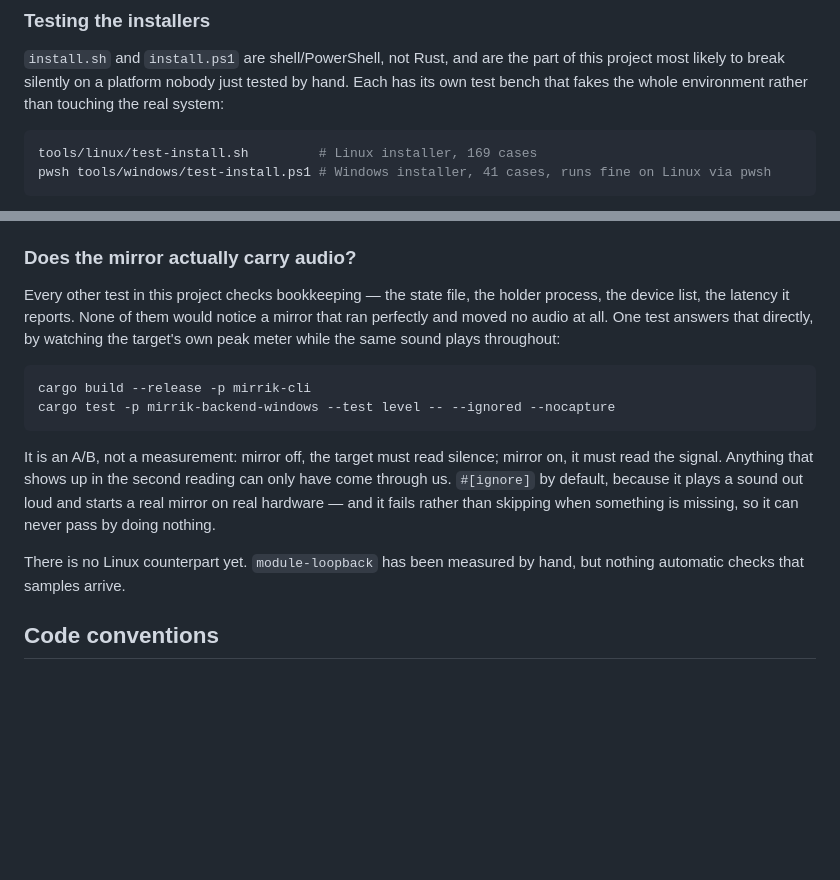
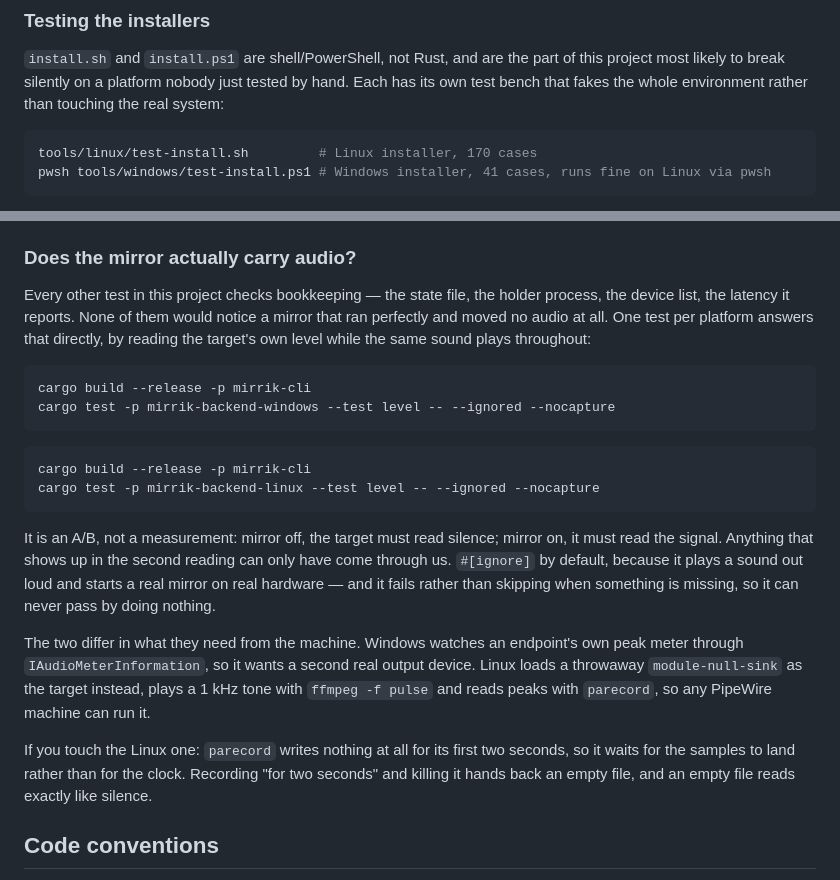
Before and after one commit to Kris-023/mirrik, a Markdown page: AGENTS.md, 2 parts joined by grey strips. Drawn GitHub-style; blank space fills up the shorter version.

Commit message:
docs(agents): count 170 cases, add the Linux audio test
The Linux bench gained a case for target/debug, so 169 was wrong. And
there is a Linux counterpart to the audio proof now, with a note on the
one trap in it: parecord writes nothing for its first two seconds, so a
fixed recording window hands back an empty file that reads like silence.

````diff
--- a/AGENTS.md
+++ b/AGENTS.md
@@ -117,7 +117,7 @@ project most likely to break silently on a platform nobody just tested by hand.
 own test bench that fakes the whole environment rather than touching the real system:
 
 ```sh
-tools/linux/test-install.sh         # Linux installer, 169 cases
+tools/linux/test-install.sh         # Linux installer, 170 cases
 pwsh tools/windows/test-install.ps1 # Windows installer, 41 cases, runs fine on Linux via pwsh
 ```
 
@@ -147,12 +147,17 @@ Ctrl+C cannot leave it changed.
 
 Every other test in this project checks bookkeeping — the state file, the holder process,
 the device list, the latency it reports. None of them would notice a mirror that ran
-perfectly and moved no audio at all. One test answers that directly, by watching the
-target's own peak meter while the same sound plays throughout:
+perfectly and moved no audio at all. One test per platform answers that directly, by
+reading the target's own level while the same sound plays throughout:
 
 ```powershell
 cargo build --release -p mirrik-cli
 cargo test -p mirrik-backend-windows --test level -- --ignored --nocapture
+```
+
+```sh
+cargo build --release -p mirrik-cli
+cargo test -p mirrik-backend-linux --test level -- --ignored --nocapture
 ```
 
 It is an A/B, not a measurement: mirror off, the target must read silence; mirror on, it
@@ -161,8 +166,14 @@ through us. `#[ignore]` by default, because it plays a sound out loud and starts
 mirror on real hardware — and it fails rather than skipping when something is missing, so
 it can never pass by doing nothing.
 
-There is no Linux counterpart yet. `module-loopback` has been measured by hand, but nothing
-automatic checks that samples arrive.
+The two differ in what they need from the machine. Windows watches an endpoint's own peak
+meter through `IAudioMeterInformation`, so it wants a second real output device. Linux
+loads a throwaway `module-null-sink` as the target instead, plays a 1 kHz tone with
+`ffmpeg -f pulse` and reads peaks with `parecord`, so any PipeWire machine can run it.
+
+If you touch the Linux one: `parecord` writes nothing at all for its first two seconds, so
+it waits for the samples to land rather than for the clock. Recording "for two seconds" and
+killing it hands back an empty file, and an empty file reads exactly like silence.
 
 ## Code conventions
 
````
